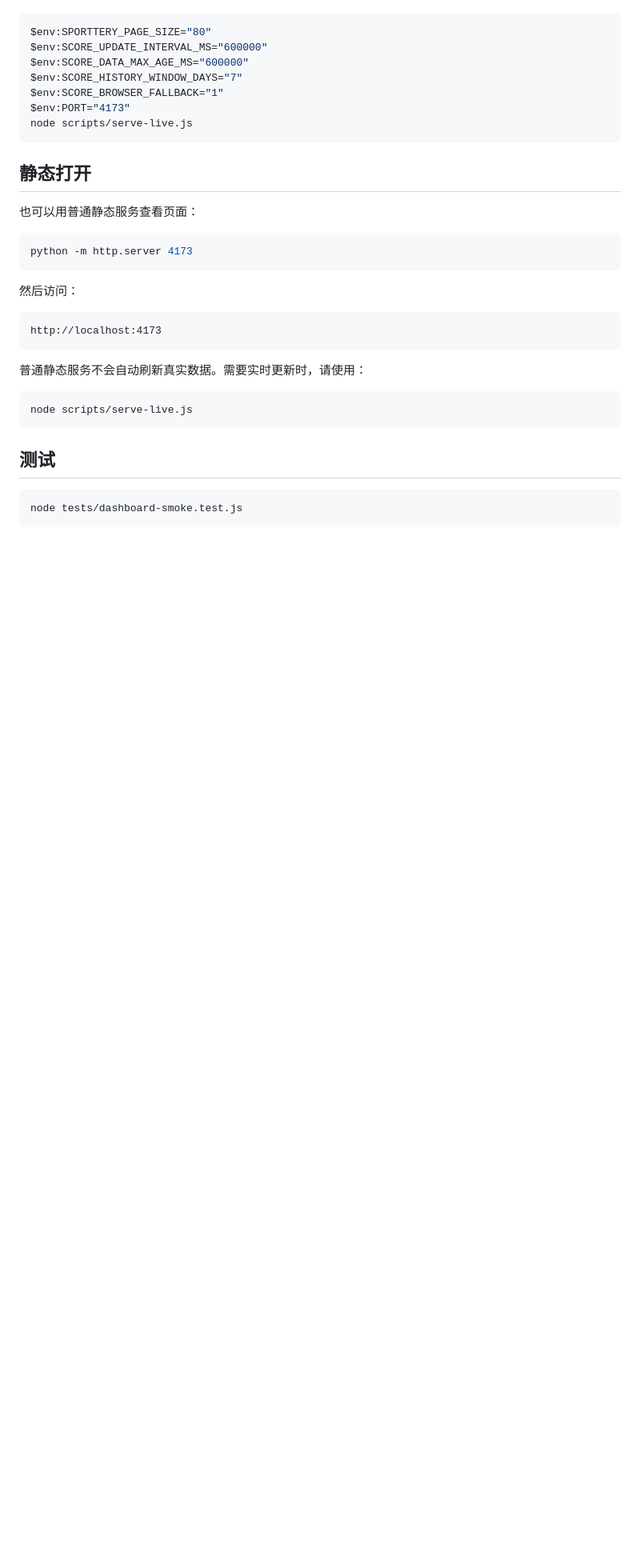
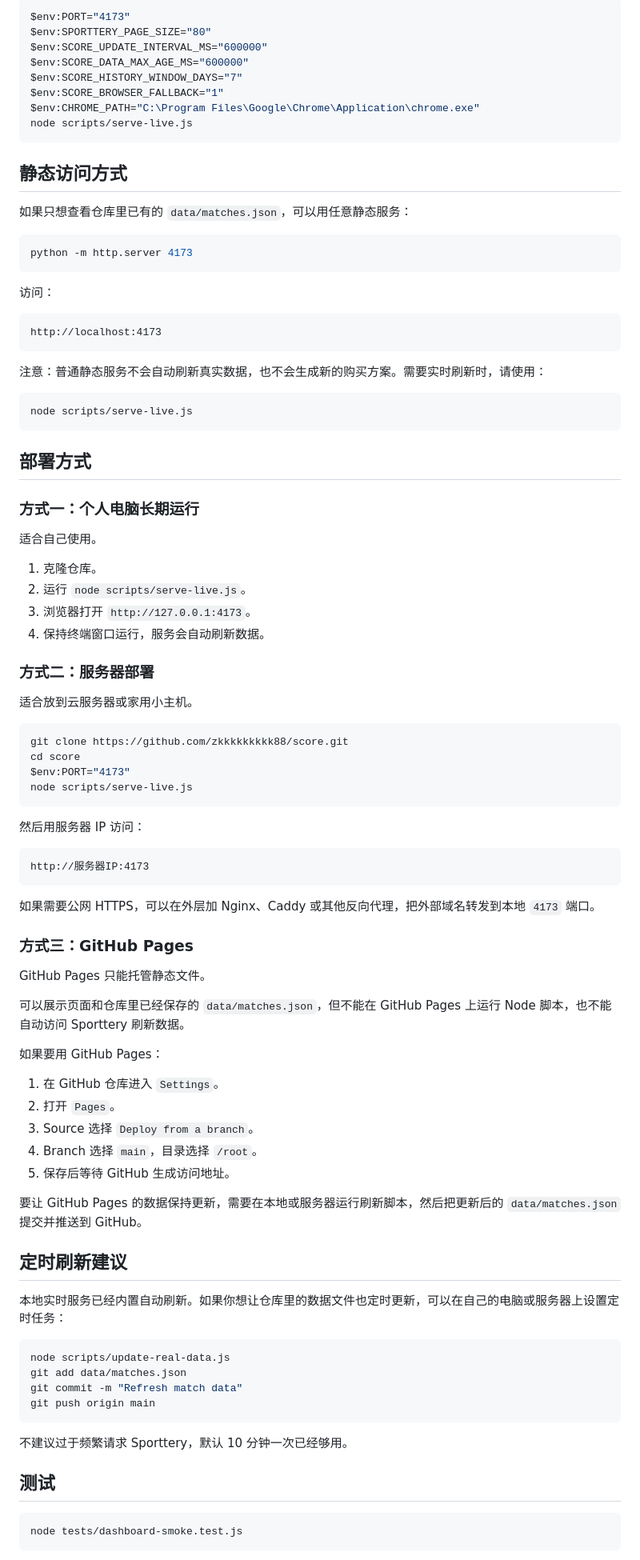
Before and after one commit to zkkkkkkkkk88/score, a Markdown page: README.md, the part around one of its changes. Shown at 80% size. Rendered like a GitHub page; blank space fills up the shorter version.

Commit message:
Document deployment workflow

````diff
--- a/README.md
+++ b/README.md
@@ -56,33 +90,93 @@ node scripts/update-real-data.js
 
 ```powershell
+$env:PORT="4173"
 $env:SPORTTERY_PAGE_SIZE="80"
 $env:SCORE_UPDATE_INTERVAL_MS="600000"
 $env:SCORE_DATA_MAX_AGE_MS="600000"
 $env:SCORE_HISTORY_WINDOW_DAYS="7"
 $env:SCORE_BROWSER_FALLBACK="1"
-$env:PORT="4173"
+$env:CHROME_PATH="C:\Program Files\Google\Chrome\Application\chrome.exe"
 node scripts/serve-live.js
 ```
 
-## 静态打开
+## 静态访问方式
 
-也可以用普通静态服务查看页面：
+如果只想查看仓库里已有的 `data/matches.json`，可以用任意静态服务：
 
 ```powershell
 python -m http.server 4173
 ```
 
-然后访问：
+访问：
 
 ```text
 http://localhost:4173
 ```
 
-普通静态服务不会自动刷新真实数据。需要实时更新时，请使用：
+注意：普通静态服务不会自动刷新真实数据，也不会生成新的购买方案。需要实时刷新时，请使用：
 
 ```powershell
 node scripts/serve-live.js
 ```
+
+## 部署方式
+
+### 方式一：个人电脑长期运行
+
+适合自己使用。
+
+1. 克隆仓库。
+2. 运行 `node scripts/serve-live.js`。
+3. 浏览器打开 `http://127.0.0.1:4173`。
+4. 保持终端窗口运行，服务会自动刷新数据。
+
+### 方式二：服务器部署
+
+适合放到云服务器或家用小主机。
+
+```powershell
+git clone https://github.com/zkkkkkkkkk88/score.git
+cd score
+$env:PORT="4173"
+node scripts/serve-live.js
+```
+
+然后用服务器 IP 访问：
+
+```text
+http://服务器IP:4173
+```
+
+如果需要公网 HTTPS，可以在外层加 Nginx、Caddy 或其他反向代理，把外部域名转发到本地 `4173` 端口。
+
+### 方式三：GitHub Pages
+
+GitHub Pages 只能托管静态文件。
+
+可以展示页面和仓库里已经保存的 `data/matches.json`，但不能在 GitHub Pages 上运行 Node 脚本，也不能自动访问 Sporttery 刷新数据。
+
+如果要用 GitHub Pages：
+
+1. 在 GitHub 仓库进入 `Settings`。
+2. 打开 `Pages`。
+3. Source 选择 `Deploy from a branch`。
+4. Branch 选择 `main`，目录选择 `/root`。
+5. 保存后等待 GitHub 生成访问地址。
+
+要让 GitHub Pages 的数据保持更新，需要在本地或服务器运行刷新脚本，然后把更新后的 `data/matches.json` 提交并推送到 GitHub。
+
+## 定时刷新建议
+
+本地实时服务已经内置自动刷新。如果你想让仓库里的数据文件也定时更新，可以在自己的电脑或服务器上设置定时任务：
+
+```powershell
+node scripts/update-real-data.js
+git add data/matches.json
+git commit -m "Refresh match data"
+git push origin main
+```
+
+不建议过于频繁请求 Sporttery，默认 10 分钟一次已经够用。
 
 ## 测试
 
````
Also changed, not shown: other parts of README.md (+90 -31 lines).
